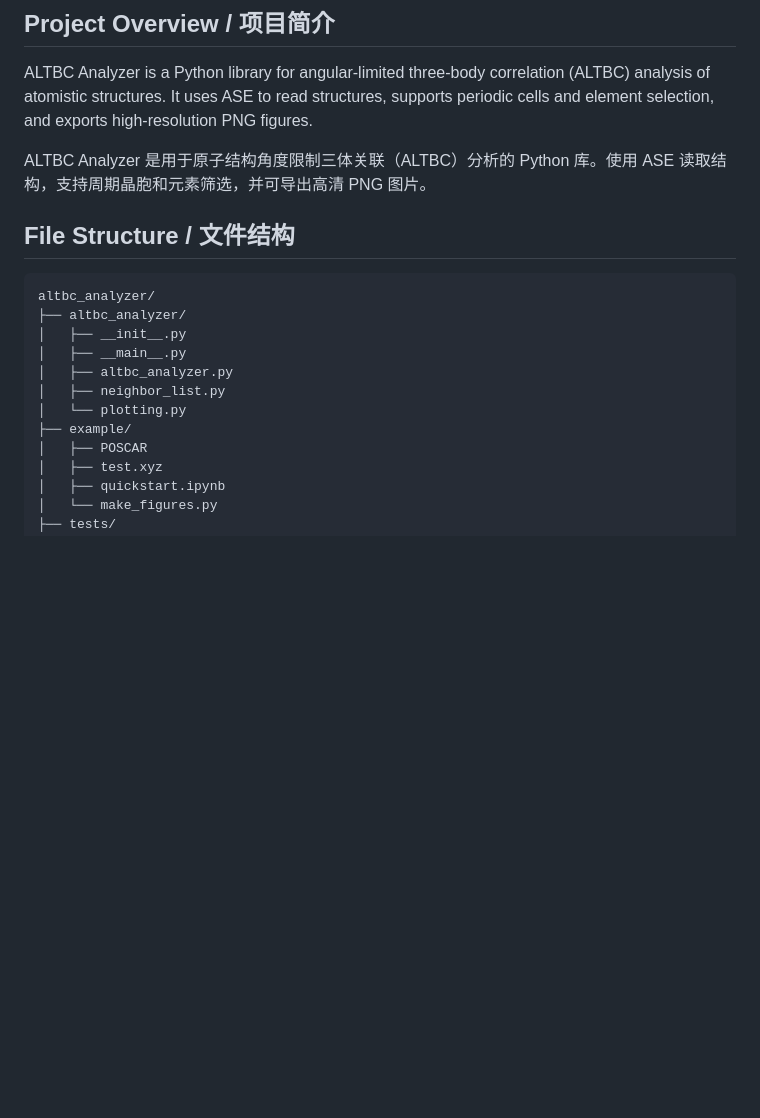
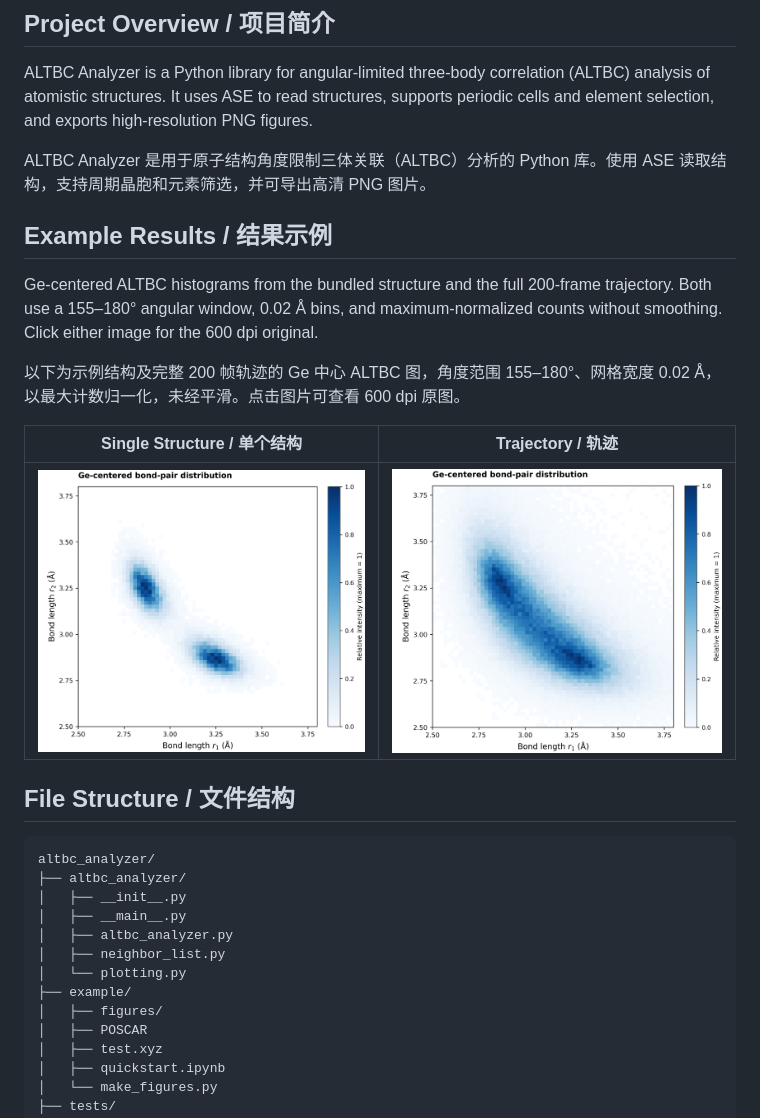
Before and after one commit to wangchr1617/altbc_analyzer, a Markdown page: README.md, the part around the change. Drawn GitHub-style; pictures changed too: example/figures/poscar_ge.png (added), example/figures/trajectory_ge.png (added); blank space fills up the shorter version.

Commit message:
修复 CI 运行环境并展示 ALTBC 示例图

```diff
--- a/README.md
+++ b/README.md
@@ -5,6 +5,16 @@
 ALTBC Analyzer is a Python library for angular-limited three-body correlation (ALTBC) analysis of atomistic structures. It uses ASE to read structures, supports periodic cells and element selection, and exports high-resolution PNG figures.
 
 ALTBC Analyzer 是用于原子结构角度限制三体关联（ALTBC）分析的 Python 库。使用 ASE 读取结构，支持周期晶胞和元素筛选，并可导出高清 PNG 图片。
+
+## Example Results / 结果示例
+
+Ge-centered ALTBC histograms from the bundled structure and the full 200-frame trajectory. Both use a 155–180° angular window, 0.02 Å bins, and maximum-normalized counts without smoothing. Click either image for the 600 dpi original.
+
+以下为示例结构及完整 200 帧轨迹的 Ge 中心 ALTBC 图，角度范围 155–180°、网格宽度 0.02 Å，以最大计数归一化，未经平滑。点击图片可查看 600 dpi 原图。
+
+| Single Structure / 单个结构 | Trajectory / 轨迹 |
+|:---:|:---:|
+| [![Single-structure ALTBC](example/figures/poscar_ge.png)](example/figures/poscar_ge.png) | [![Trajectory ALTBC](example/figures/trajectory_ge.png)](example/figures/trajectory_ge.png) |
 
 ## File Structure / 文件结构
 
@@ -17,6 +27,7 @@ altbc_analyzer/
 │   ├── neighbor_list.py
 │   └── plotting.py
 ├── example/
+│   ├── figures/
 │   ├── POSCAR
 │   ├── test.xyz
 │   ├── quickstart.ipynb
```
Also changed, not shown: 2 other files.
